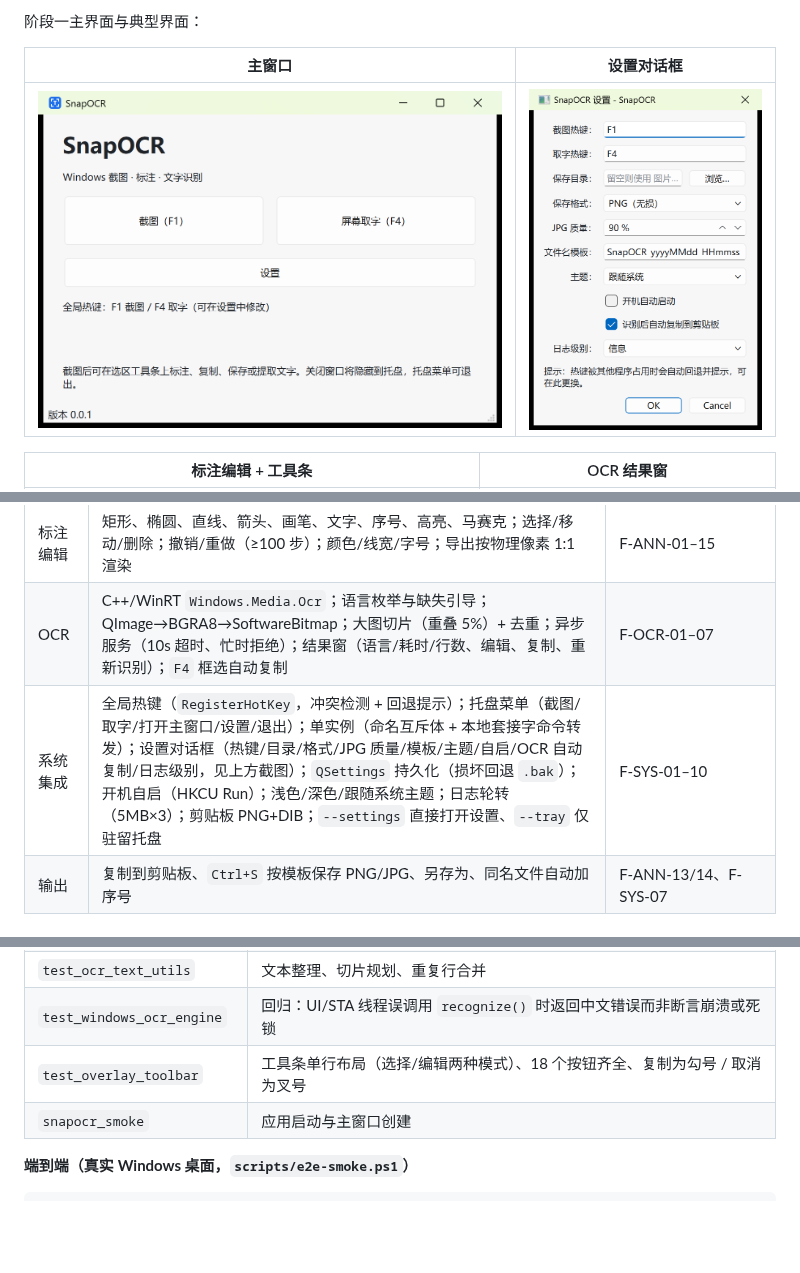
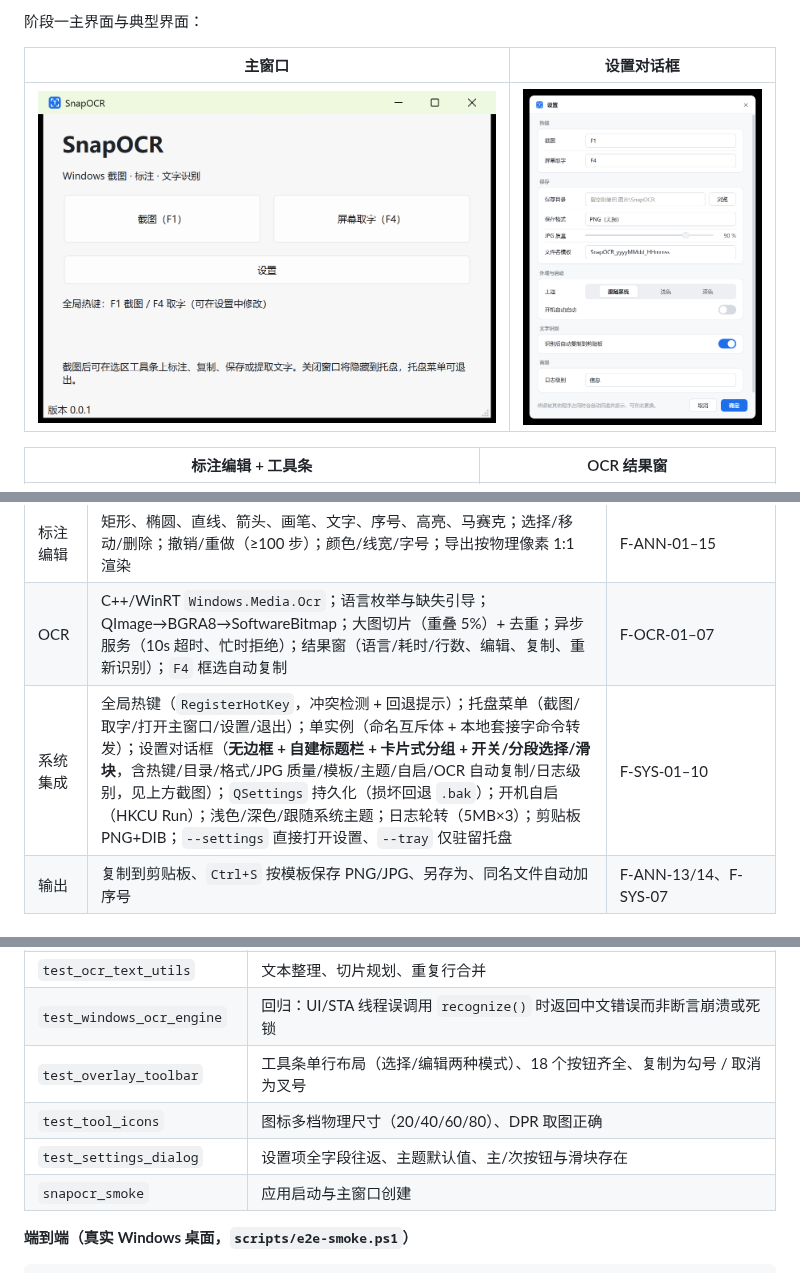
Before and after one commit to poluce/SnapOCR, a Markdown page: docs/04-完成情况.md, 3 parts joined by grey strips. Drawn GitHub-style; pictures changed too: docs/assets/phase1-settings.png; blank space fills up the shorter version.

```diff
--- a/docs/04-完成情况.md
+++ b/docs/04-完成情况.md
@@ -46,7 +46,7 @@
 | 覆盖层与选区 | 每屏一个置顶无边框窗口；冻结画面 + 暗化遮罩；拖动/8 向控制点缩放/方向键微调；尺寸坐标 HUD；`Enter`/双击确认、`Esc`/右键取消、`Ctrl+A` 全屏 | F-CAP-01/05/06/07/08/11 |
 | 标注编辑 | 矩形、椭圆、直线、箭头、画笔、文字、序号、高亮、马赛克；选择/移动/删除；撤销/重做（≥100 步）；颜色/线宽/字号；导出按物理像素 1:1 渲染 | F-ANN-01–15 |
 | OCR | C++/WinRT `Windows.Media.Ocr`；语言枚举与缺失引导；QImage→BGRA8→SoftwareBitmap；大图切片（重叠 5%）+ 去重；异步服务（10s 超时、忙时拒绝）；结果窗（语言/耗时/行数、编辑、复制、重新识别）；`F4` 框选自动复制 | F-OCR-01–07 |
-| 系统集成 | 全局热键（`RegisterHotKey`，冲突检测 + 回退提示）；托盘菜单（截图/取字/打开主窗口/设置/退出）；单实例（命名互斥体 + 本地套接字命令转发）；设置对话框（热键/目录/格式/JPG 质量/模板/主题/自启/OCR 自动复制/日志级别，见上方截图）；`QSettings` 持久化（损坏回退 `.bak`）；开机自启（HKCU Run）；浅色/深色/跟随系统主题；日志轮转（5MB×3）；剪贴板 PNG+DIB；`--settings` 直接打开设置、`--tray` 仅驻留托盘 | F-SYS-01–10 |
+| 系统集成 | 全局热键（`RegisterHotKey`，冲突检测 + 回退提示）；托盘菜单（截图/取字/打开主窗口/设置/退出）；单实例（命名互斥体 + 本地套接字命令转发）；设置对话框（**无边框 + 自建标题栏 + 卡片式分组 + 开关/分段选择/滑块**，含热键/目录/格式/JPG 质量/模板/主题/自启/OCR 自动复制/日志级别，见上方截图）；`QSettings` 持久化（损坏回退 `.bak`）；开机自启（HKCU Run）；浅色/深色/跟随系统主题；日志轮转（5MB×3）；剪贴板 PNG+DIB；`--settings` 直接打开设置、`--tray` 仅驻留托盘 | F-SYS-01–10 |
 | 输出 | 复制到剪贴板、`Ctrl+S` 按模板保存 PNG/JPG、另存为、同名文件自动加序号 | F-ANN-13/14、F-SYS-07 |
 
 ### 3.2 验收证据
@@ -68,6 +68,8 @@
 | `test_ocr_text_utils` | 文本整理、切片规划、重复行合并 |
 | `test_windows_ocr_engine` | 回归：UI/STA 线程误调用 `recognize()` 时返回中文错误而非断言崩溃或死锁 |
 | `test_overlay_toolbar` | 工具条单行布局（选择/编辑两种模式）、18 个按钮齐全、复制为勾号 / 取消为叉号 |
+| `test_tool_icons` | 图标多档物理尺寸（20/40/60/80）、DPR 取图正确 |
+| `test_settings_dialog` | 设置项全字段往返、主题默认值、主/次按钮与滑块存在 |
 | `snapocr_smoke` | 应用启动与主窗口创建 |
 
 **端到端（真实 Windows 桌面，`scripts/e2e-smoke.ps1`）**
```
Also changed, not shown: 7 other files.
